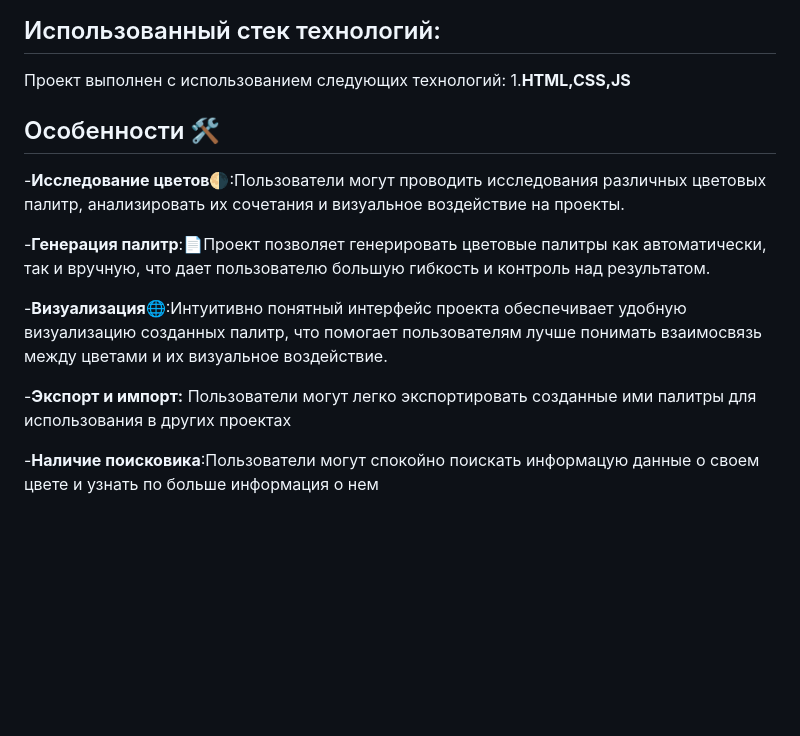
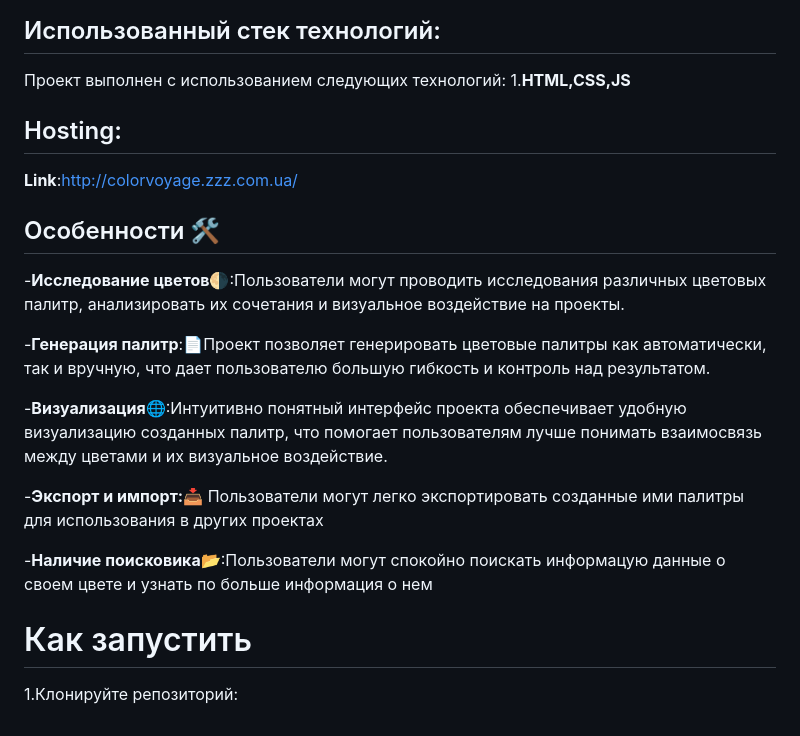
Before and after one commit to BEknUur/Nfactorial_ColorPalleteExplorer-AkaVoyage-, a Markdown page: README.md, the part around the change. Drawn GitHub-style; blank space fills up the shorter version.

```diff
--- a/README.md
+++ b/README.md
@@ -6,6 +6,10 @@
 Проект выполнен с использованием следующих технологий:
 1.**HTML,CSS,JS**
 
+
+## Hosting:
+**Link**:http://colorvoyage.zzz.com.ua/
+
 ## Особенности   🛠
 -**Исследование цветов**🌗:Пользователи могут проводить исследования различных цветовых палитр, анализировать их сочетания и визуальное воздействие на проекты.
 
@@ -13,6 +17,11 @@
 
 -**Визуализация**🌐:Интуитивно понятный интерфейс проекта обеспечивает удобную визуализацию созданных палитр, что помогает пользователям лучше понимать взаимосвязь между цветами и их визуальное воздействие.
 
- -**Экспорт и импорт:** Пользователи могут легко экспортировать созданные ими палитры для использования в других проектах
+ -**Экспорт и импорт:📥** Пользователи могут легко экспортировать созданные ими палитры для использования в других проектах
 
- -**Наличие поисковика**:Пользователи могут спокойно поискать информацую данные о своем цвете и узнать по больше информация о нем
+ -**Наличие поисковика📂**:Пользователи могут спокойно поискать информацую данные о своем цвете и узнать по больше информация о нем
+
+
+ # Как запустить
+
+ 1.Клонируйте репозиторий:
```
